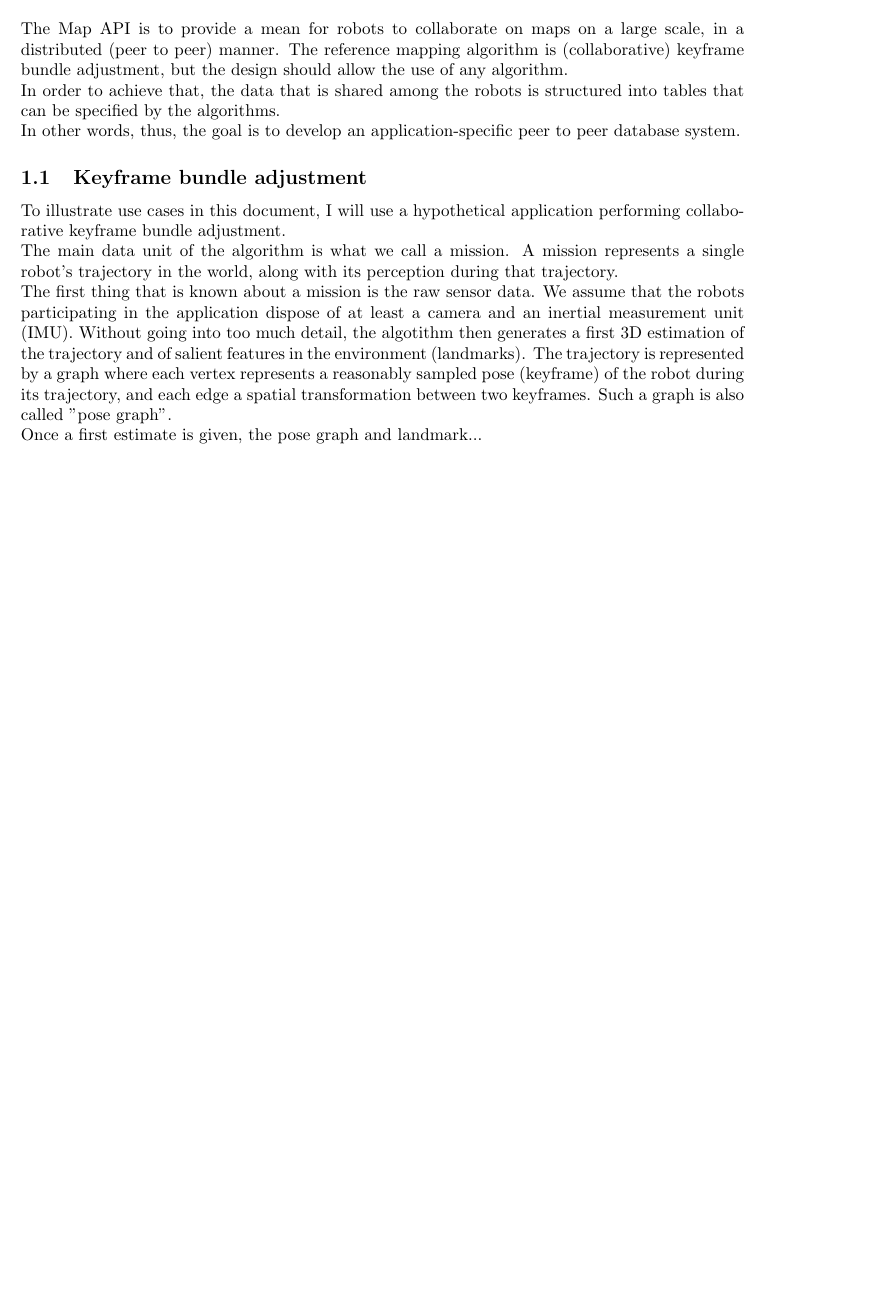
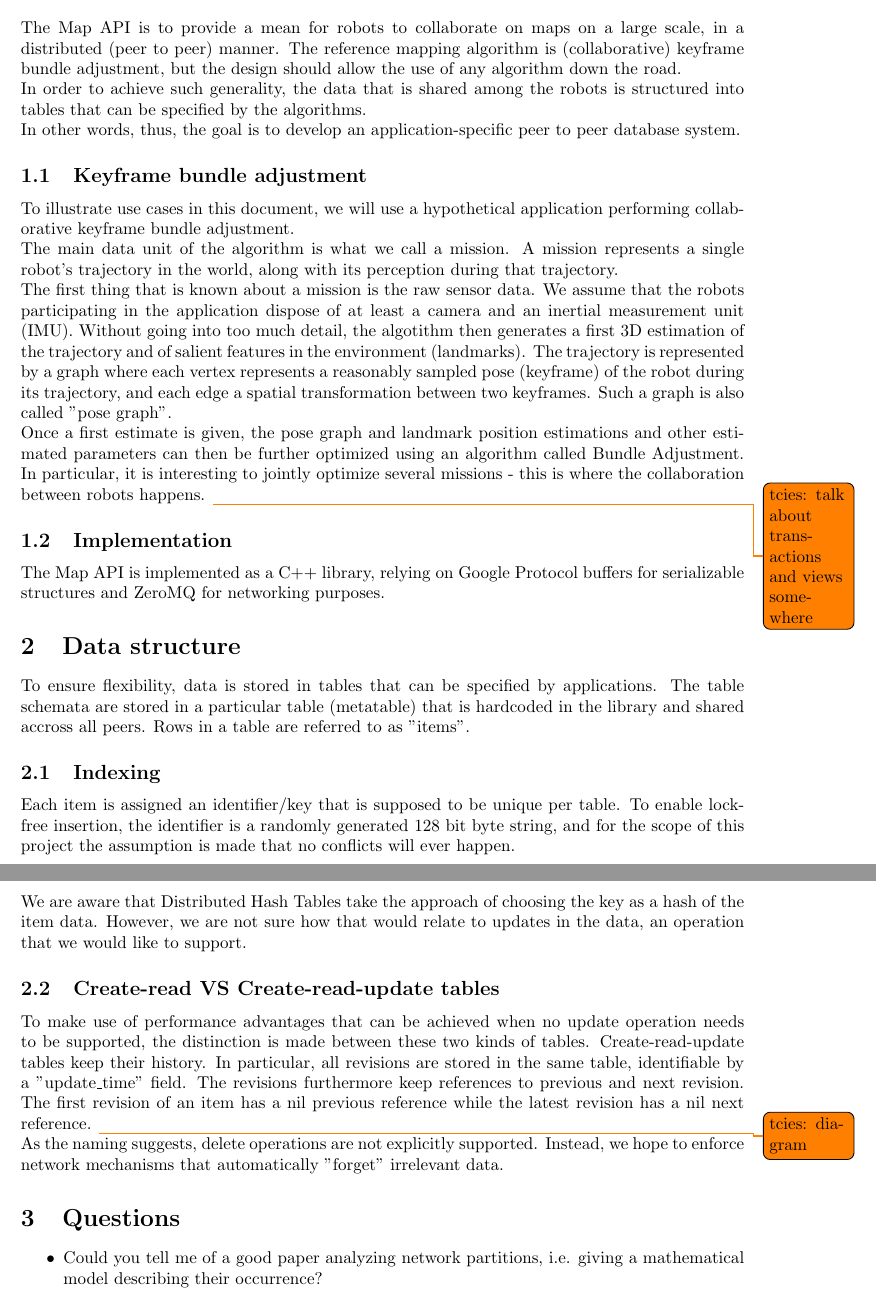
Before and after one commit to ethz-asl/map_api, a LaTeX document (aslam_map_manager/map_api/doc/net-design-doc.tex): part of the page before the commit and two parts of pages 1 and 2 of 2 after it, the two joined at a grey line, cut so that both start at the same text, the shorter picture padded with empty space. Compiled offline with pdfLaTeX.

Commit message:
Decker doc WIP

```diff
--- a/aslam_map_manager/map_api/doc/net-design-doc.tex
+++ b/aslam_map_manager/map_api/doc/net-design-doc.tex
@@ -19,17 +19,17 @@
 The Map API is to provide a mean for robots to collaborate on maps on a large
 scale, in a distributed (peer to peer) manner. The reference mapping algorithm
 is (collaborative) keyframe bundle adjustment, but the design should allow the
-use of any algorithm.
+use of any algorithm down the road.
 
-In order to achieve that, the data that is shared among the robots is structured
-into tables that can be specified by the algorithms.
+In order to achieve such generality, the data that is shared among the robots is
+structured into tables that can be specified by the algorithms.
 
 In other words, thus, the goal is to develop an application-specific peer to
 peer database system.
 
 \subsection{Keyframe bundle adjustment}
 
-To illustrate use cases in this document, I will use a hypothetical application
+To illustrate use cases in this document, we will use a hypothetical application
 performing collaborative keyframe bundle adjustment.
 
 The main data unit of the algorithm is what we call a mission. A mission
@@ -45,7 +45,55 @@ graph where each vertex represents a reasonably sampled pose (keyframe) of the
 robot during its trajectory, and each edge a spatial transformation between two
 keyframes. Such a graph is also called "pose graph".
 
-Once a first estimate is given, the pose graph and landmark...
+Once a first estimate is given, the pose graph and landmark position estimations
+and other estimated parameters can then be further optimized using an algorithm
+called Bundle Adjustment. In particular, it is interesting to jointly optimize
+several missions - this is where the collaboration between robots happens.
+\todo{tcies: talk about transactions and views somewhere}
+
+\subsection{Implementation}
+
+The Map API is implemented as a C++ library, relying on Google Protocol buffers
+for serializable structures and ZeroMQ for networking purposes.
+
+\section{Data structure}
+
+To ensure flexibility, data is stored in tables that can be specified by
+applications. The table schemata are stored in a particular table (metatable)
+that is hardcoded in the library and shared accross all peers. Rows in a table
+are referred to as "items".
+
+\subsection{Indexing}
+
+Each item is assigned an identifier/key that is supposed to be unique per table.
+To enable lock-free insertion, the identifier is a randomly generated 128 bit
+byte string, and for the scope of this project the assumption is made that no
+conflicts will ever happen.
+
+We are aware that Distributed Hash Tables take the approach of choosing the key
+as a hash of the item data. However, we are not sure how that would relate to
+updates in the data, an operation that we would like to support.
+
+\subsection{Create-read VS Create-read-update tables}
+
+To make use of performance advantages that can be achieved when no update
+operation needs to be supported, the distinction is made between these two
+kinds of tables. Create-read-update tables keep their history. In particular,
+all revisions are stored in the same table, identifiable by a "update\_time"
+field. The revisions furthermore keep references to previous and next revision.
+The first revision of an item has a nil previous reference while the latest
+revision has a nil next reference. \todo{tcies: diagram}
+
+As the naming suggests, delete operations are not explicitly supported. Instead,
+we hope to enforce network mechanisms that automatically "forget" irrelevant
+data.
+
+\section{Questions}
+
+\begin{itemize}
+  \item Could you tell me of a good paper analyzing network partitions, i.e.
+    giving a mathematical model describing their occurrence?
+\end{itemize}
 
 
 \end{document}
```
